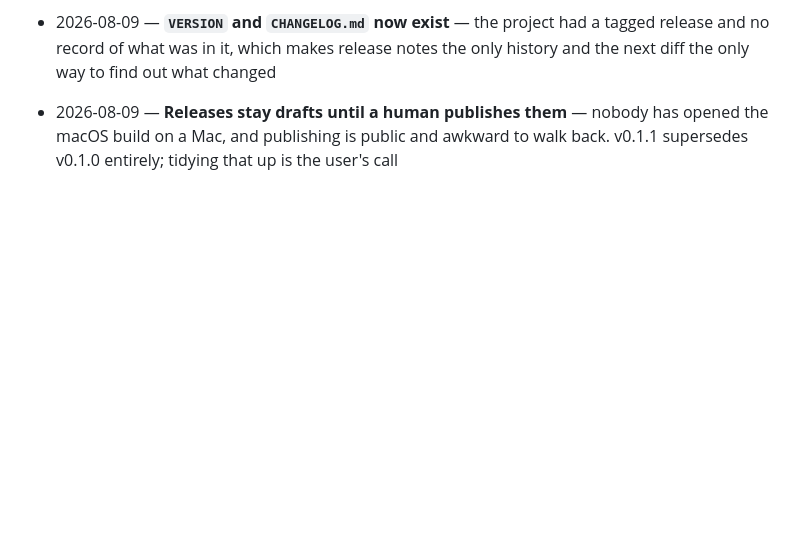
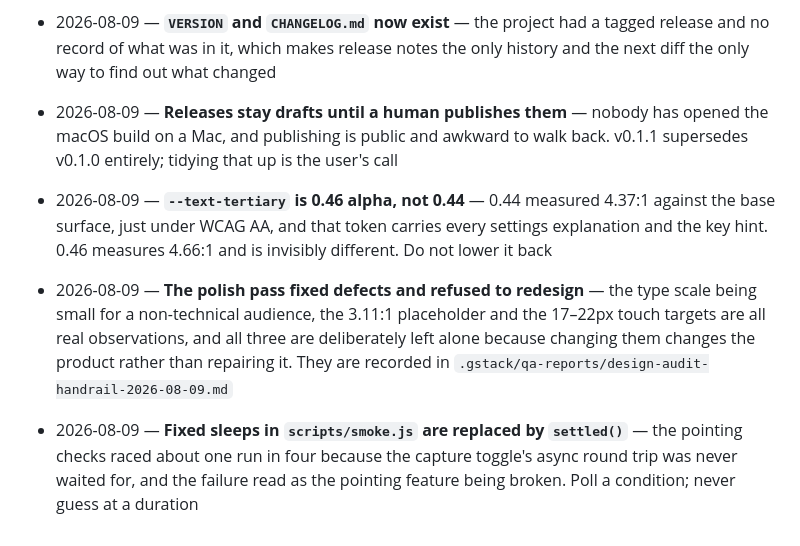
Before and after one commit to M19K/handrail, a Markdown page: DECISIONS.md, the part around the change. Drawn GitHub-style; blank space fills up the shorter version.

Commit message:
docs: design audit report and its decisions
Co-Authored-By: Claude Opus 5 <noreply@anthropic.com>

```diff
--- a/DECISIONS.md
+++ b/DECISIONS.md
@@ -148,3 +148,6 @@ Append-only. One line per decision: date — what was decided — why.
 - 2026-08-09 — **v0.1.1 shipped through a real PR** ([#1](https://github.com/M19K/handrail/pull/1)) rather than straight onto main — `/ship` refuses to run on the default branch, and on a portfolio repo a reviewable PR is worth the few extra minutes. The QA work itself had already been pushed to main, so the PR body says so plainly instead of claiming a diff it does not contain
 - 2026-08-09 — **`VERSION` and `CHANGELOG.md` now exist** — the project had a tagged release and no record of what was in it, which makes release notes the only history and the next diff the only way to find out what changed
 - 2026-08-09 — **Releases stay drafts until a human publishes them** — nobody has opened the macOS build on a Mac, and publishing is public and awkward to walk back. v0.1.1 supersedes v0.1.0 entirely; tidying that up is the user's call
+- 2026-08-09 — **`--text-tertiary` is 0.46 alpha, not 0.44** — 0.44 measured 4.37:1 against the base surface, just under WCAG AA, and that token carries every settings explanation and the key hint. 0.46 measures 4.66:1 and is invisibly different. Do not lower it back
+- 2026-08-09 — **The polish pass fixed defects and refused to redesign** — the type scale being small for a non-technical audience, the 3.11:1 placeholder and the 17–22px touch targets are all real observations, and all three are deliberately left alone because changing them changes the product rather than repairing it. They are recorded in `.gstack/qa-reports/design-audit-handrail-2026-08-09.md`
+- 2026-08-09 — **Fixed sleeps in `scripts/smoke.js` are replaced by `settled()`** — the pointing checks raced about one run in four because the capture toggle's async round trip was never waited for, and the failure read as the pointing feature being broken. Poll a condition; never guess at a duration
```
Also changed, not shown: .gstack/qa-reports/design-audit-handrail-2026-08-09.md (added, +179 -0 lines).
